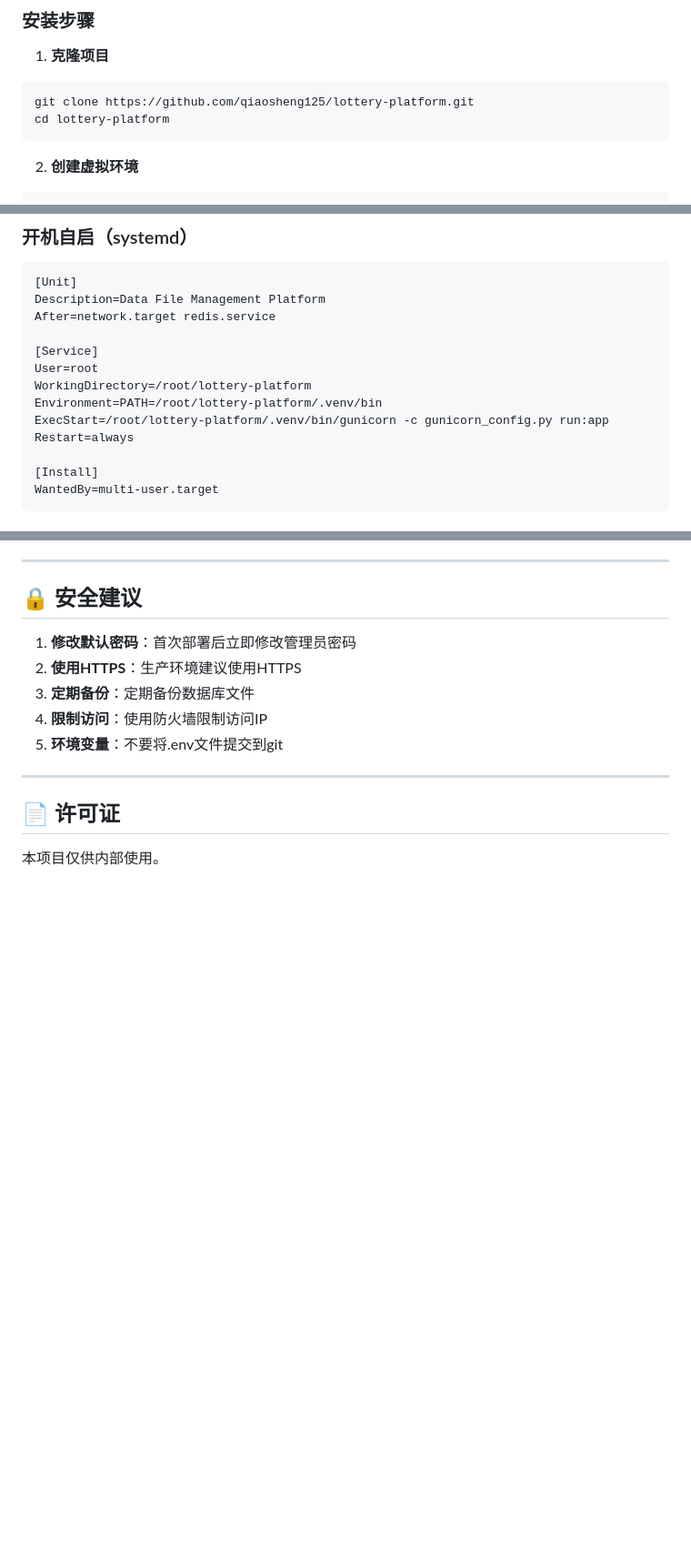
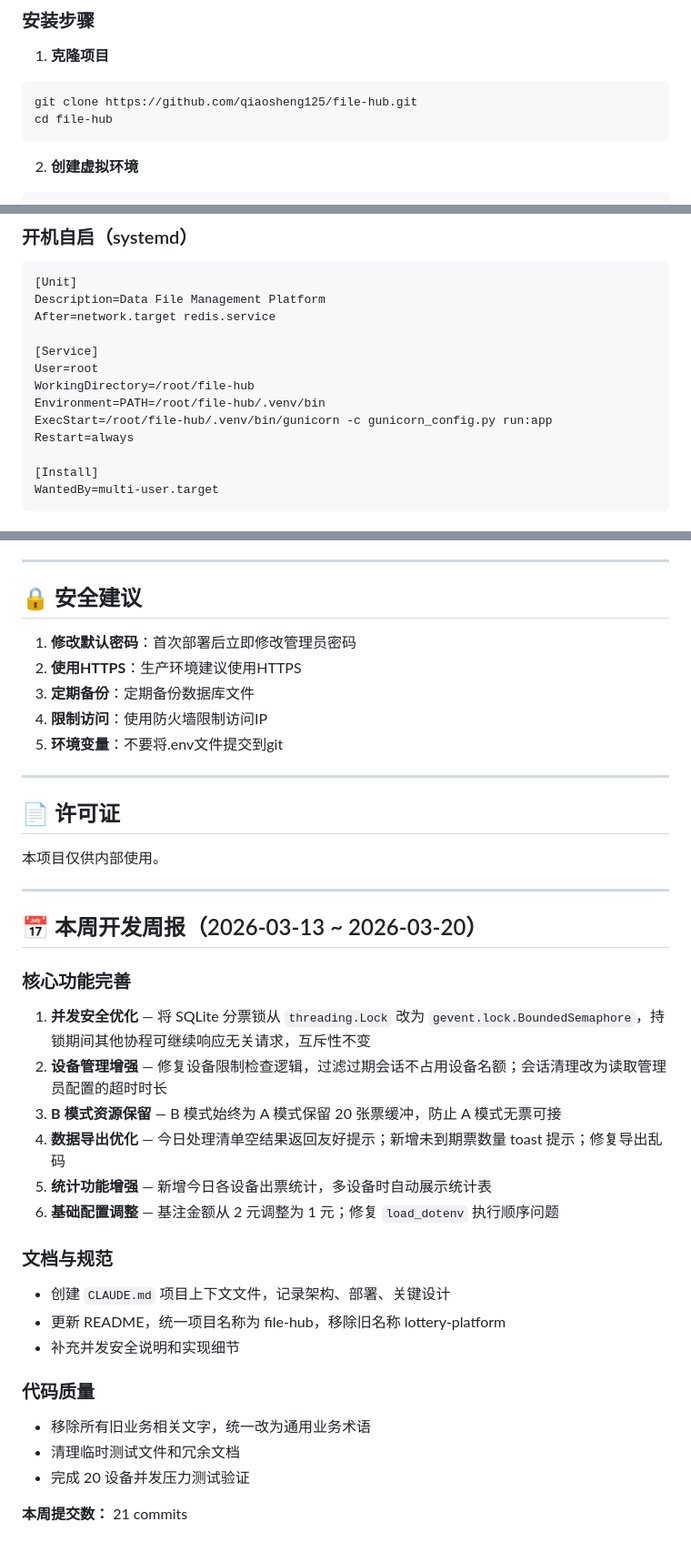
Before and after one commit to qiaosheng125/lottery-platform, a Markdown page: README.md, 3 parts joined by grey strips. Shown at 91% size. Rendered like a GitHub page; blank space fills up the shorter version.

Commit message:
docs: 更新README替换lottery-platform为file-hub，追加本周开发周报

````diff
--- a/README.md
+++ b/README.md
@@ -113,8 +113,8 @@ LIMIT 1
 
 1. **克隆项目**
 ```bash
-git clone https://github.com/qiaosheng125/lottery-platform.git
-cd lottery-platform
+git clone https://github.com/qiaosheng125/file-hub.git
+cd file-hub
 ```
 
 2. **创建虚拟环境**
@@ -284,9 +284,9 @@ After=network.target redis.service
 
 [Service]
 User=root
-WorkingDirectory=/root/lottery-platform
-Environment=PATH=/root/lottery-platform/.venv/bin
-ExecStart=/root/lottery-platform/.venv/bin/gunicorn -c gunicorn_config.py run:app
+WorkingDirectory=/root/file-hub
+Environment=PATH=/root/file-hub/.venv/bin
+ExecStart=/root/file-hub/.venv/bin/gunicorn -c gunicorn_config.py run:app
 Restart=always
 
 [Install]
@@ -346,3 +346,30 @@ server {
 ## 📄 许可证
 
 本项目仅供内部使用。
+
+---
+
+## 📅 本周开发周报（2026-03-13 ~ 2026-03-20）
+
+### 核心功能完善
+
+1. **并发安全优化** — 将 SQLite 分票锁从 `threading.Lock` 改为 `gevent.lock.BoundedSemaphore`，持锁期间其他协程可继续响应无关请求，互斥性不变
+2. **设备管理增强** — 修复设备限制检查逻辑，过滤过期会话不占用设备名额；会话清理改为读取管理员配置的超时时长
+3. **B 模式资源保留** — B 模式始终为 A 模式保留 20 张票缓冲，防止 A 模式无票可接
+4. **数据导出优化** — 今日处理清单空结果返回友好提示；新增未到期票数量 toast 提示；修复导出乱码
+5. **统计功能增强** — 新增今日各设备出票统计，多设备时自动展示统计表
+6. **基础配置调整** — 基注金额从 2 元调整为 1 元；修复 `load_dotenv` 执行顺序问题
+
+### 文档与规范
+
+- 创建 `CLAUDE.md` 项目上下文文件，记录架构、部署、关键设计
+- 更新 README，统一项目名称为 file-hub，移除旧名称 lottery-platform
+- 补充并发安全说明和实现细节
+
+### 代码质量
+
+- 移除所有旧业务相关文字，统一改为通用业务术语
+- 清理临时测试文件和冗余文档
+- 完成 20 设备并发压力测试验证
+
+**本周提交数：** 21 commits
````
Also changed, not shown: other parts of README.md (+1 -1 lines), CLAUDE.md (+5 -1 lines), docs/weekly-report-2026-03-20.md (added, +69 -0 lines).
